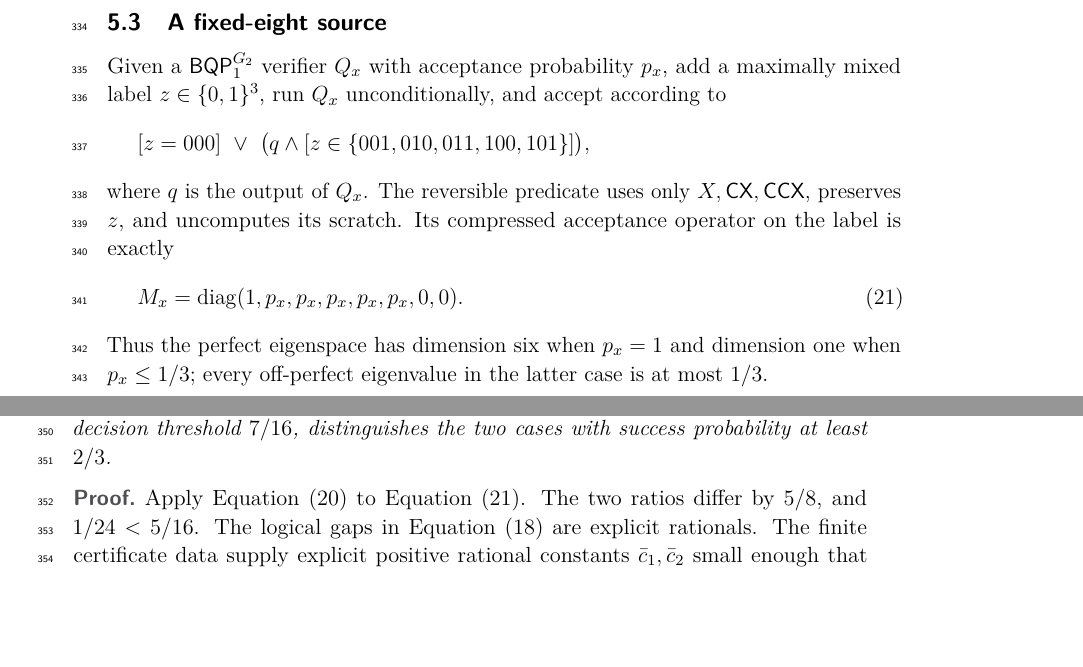
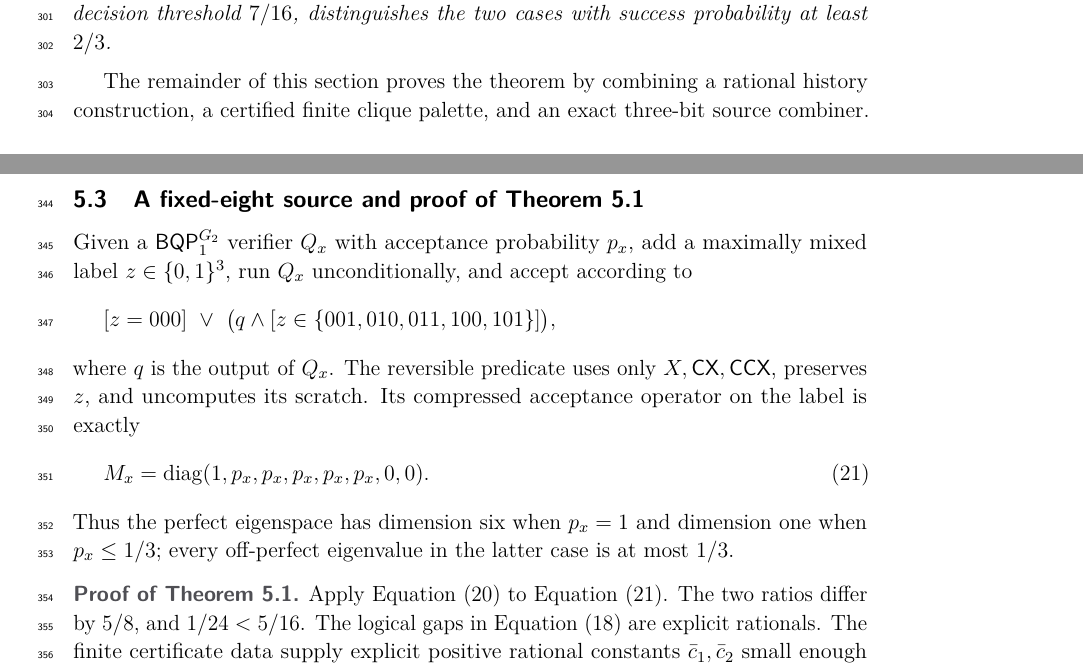
Before and after one commit to jackal092927/ramsey-bounds-reproducible, a LaTeX paper (research/quantum_direction_selection/collaboration/2026-09-02/manuscript_v0/main.tex, which reads research/quantum_direction_selection/collaboration/2026-09-02/manuscript_v0/sections/5_circuit.tex): two parts of pages 10 and 11 of 24 before the commit and two parts of pages 9 and 11 of 24 after it, joined at a grey line, cut so that both start at the same text, the shorter picture padded with empty space. Compiled offline with pdfLaTeX.

Commit message:
Move the headline hardness theorem into the first ten pages

```diff
--- a/research/quantum_direction_selection/collaboration/2026-09-02/manuscript_v0/sections/5_circuit.tex
+++ b/research/quantum_direction_selection/collaboration/2026-09-02/manuscript_v0/sections/5_circuit.tex
@@ -18,3 +30,11 @@
+their complete kernels.  Hence the normalized values are \(3/4\) and \(1/8\).
+Additive error \(1/24\), with decision threshold \(7/16\), distinguishes the
+two cases with success probability at least \(2/3\).
+\end{theorem}
+
+The remainder of this section proves the theorem by combining a rational
+history construction, a certified finite clique palette, and an exact
+three-bit source combiner.
 
 \subsection{Rational histories and the certified palette}
 
@@ -95,7 +115,7 @@
 \end{equation}
 and inverse-polynomial gaps above both complete kernels.
 
-\subsection{A fixed-eight source}
+\subsection{A fixed-eight source and proof of \cref{thm:weighted-hardness}}
 
 Given a \(\BQPone^{G_2}\) verifier \(Q_x\) with acceptance probability \(p_x\),
 add a maximally mixed label \(z\in\{0,1\}^3\), run \(Q_x\) unconditionally,
@@ -131,8 +138,4 @@
-Additive error \(1/24\), with decision threshold \(7/16\), distinguishes the
-two cases with success probability at least \(2/3\).
-\end{theorem}
-
-\begin{proof}
+\begin{proof}[Proof of \cref{thm:weighted-hardness}]
 Apply \cref{eq:generic-circuit-transfer} to \cref{eq:eight-label}.  The two
 ratios differ by \(5/8\), and \(1/24<5/16\).  The logical gaps in
 \cref{eq:history-gaps} are explicit rationals.  The finite certificate data
```
Also changed, not shown: research/quantum_direction_selection/collaboration/2026-09-02/manuscript_v0/sections/5_circuit.tex (25 more changed lines).
